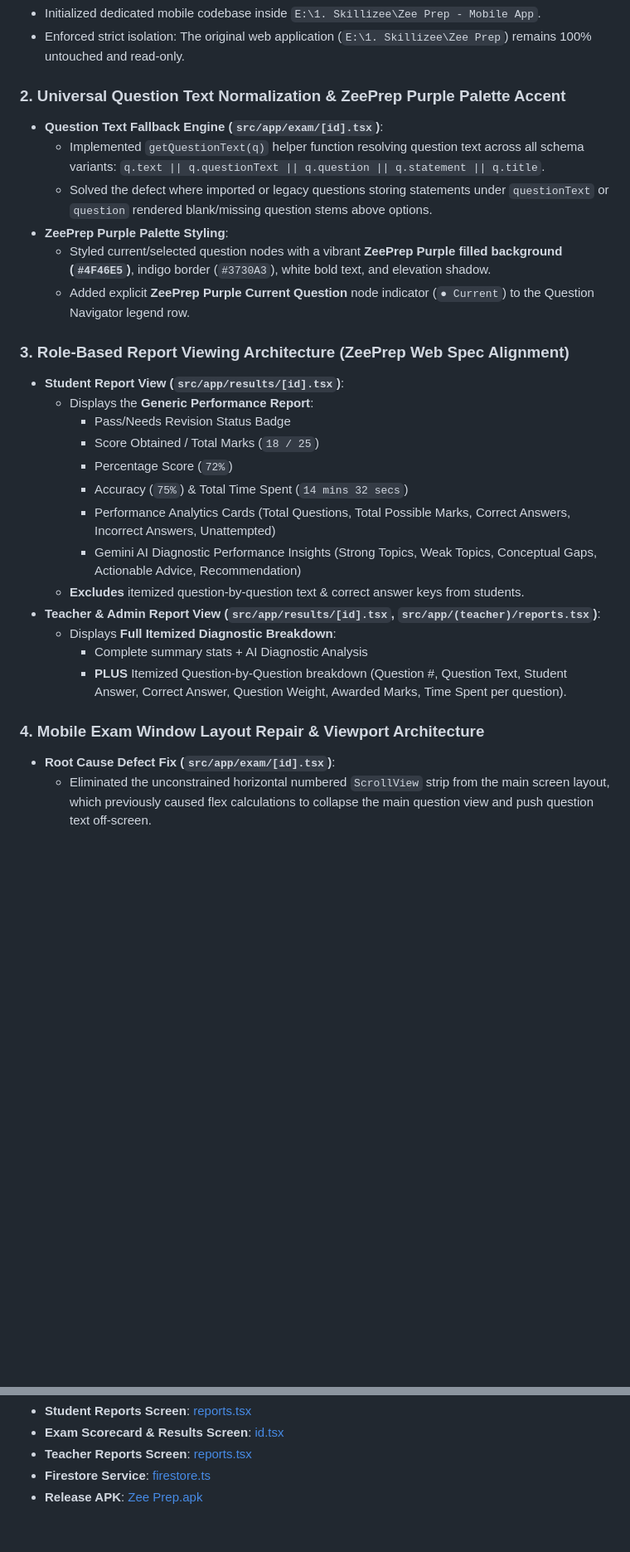
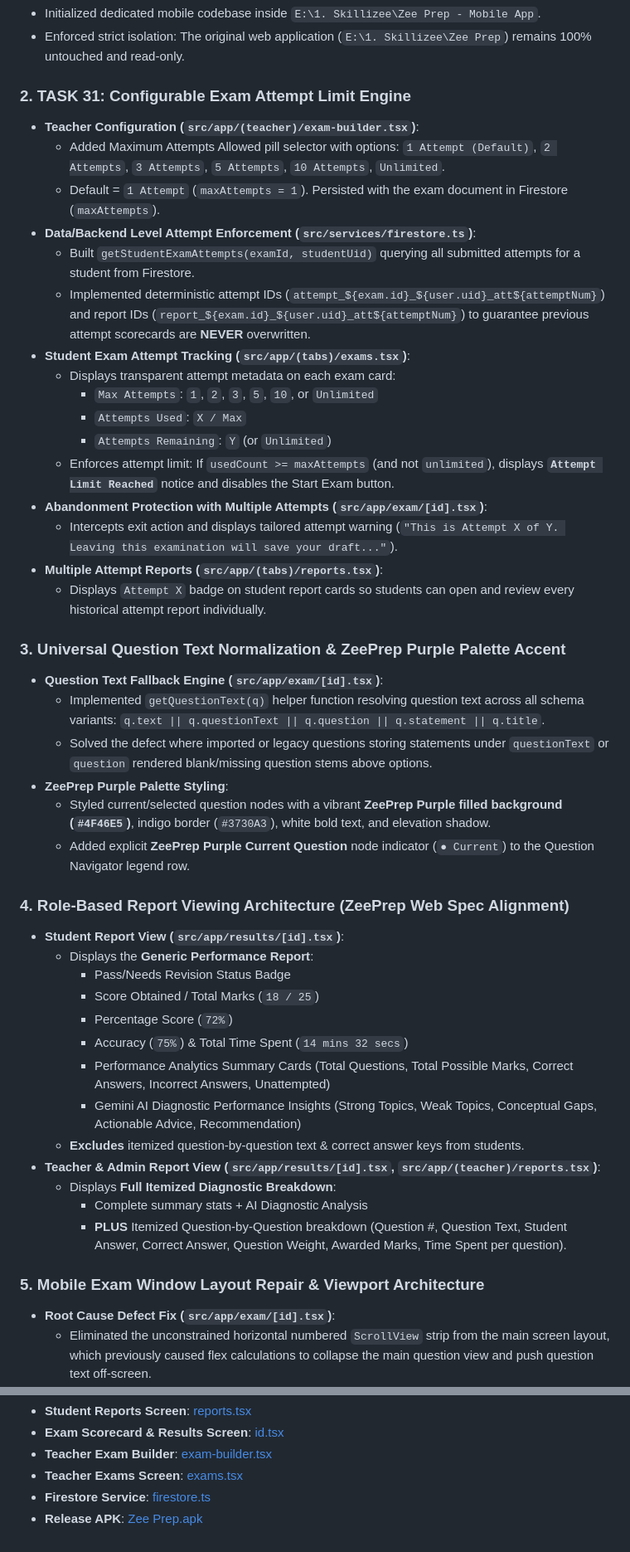
Before and after one commit to CHIRAG-GOUR/ZeePrep-MobileApp, a Markdown page: progress.md, 2 parts joined by grey strips. Shown at 83% size. GitHub-like rendering; blank space fills up the shorter version.

Commit message:
docs: update progress.md with Task 31 Configurable Exam Attempt Limit details

```diff
--- a/progress.md
+++ b/progress.md
@@ -15,7 +15,25 @@
 - Initialized dedicated mobile codebase inside `E:\1. Skillizee\Zee Prep - Mobile App`.
 - Enforced strict isolation: The original web application (`E:\1. Skillizee\Zee Prep`) remains 100% untouched and read-only.
 
-### 2. Universal Question Text Normalization & ZeePrep Purple Palette Accent
+### 2. TASK 31: Configurable Exam Attempt Limit Engine
+- **Teacher Configuration (`src/app/(teacher)/exam-builder.tsx`)**:
+  - Added Maximum Attempts Allowed pill selector with options: `1 Attempt (Default)`, `2 Attempts`, `3 Attempts`, `5 Attempts`, `10 Attempts`, `Unlimited`.
+  - Default = `1 Attempt` (`maxAttempts = 1`). Persisted with the exam document in Firestore (`maxAttempts`).
+- **Data/Backend Level Attempt Enforcement (`src/services/firestore.ts`)**:
+  - Built `getStudentExamAttempts(examId, studentUid)` querying all submitted attempts for a student from Firestore.
+  - Implemented deterministic attempt IDs (`attempt_${exam.id}_${user.uid}_att${attemptNum}`) and report IDs (`report_${exam.id}_${user.uid}_att${attemptNum}`) to guarantee previous attempt scorecards are **NEVER** overwritten.
+- **Student Exam Attempt Tracking (`src/app/(tabs)/exams.tsx`)**:
+  - Displays transparent attempt metadata on each exam card:
+    - `Max Attempts`: `1`, `2`, `3`, `5`, `10`, or `Unlimited`
+    - `Attempts Used`: `X / Max`
+    - `Attempts Remaining`: `Y` (or `Unlimited`)
+  - Enforces attempt limit: If `usedCount >= maxAttempts` (and not `unlimited`), displays **`Attempt Limit Reached`** notice and disables the Start Exam button.
+- **Abandonment Protection with Multiple Attempts (`src/app/exam/[id].tsx`)**:
+  - Intercepts exit action and displays tailored attempt warning (`"This is Attempt X of Y. Leaving this examination will save your draft..."`).
+- **Multiple Attempt Reports (`src/app/(tabs)/reports.tsx`)**:
+  - Displays `Attempt X` badge on student report cards so students can open and review every historical attempt report individually.
+
+### 3. Universal Question Text Normalization & ZeePrep Purple Palette Accent
 - **Question Text Fallback Engine (`src/app/exam/[id].tsx`)**:
   - Implemented `getQuestionText(q)` helper function resolving question text across all schema variants: `q.text || q.questionText || q.question || q.statement || q.title`.
   - Solved the defect where imported or legacy questions storing statements under `questionText` or `question` rendered blank/missing question stems above options.
@@ -23,14 +41,14 @@
   - Styled current/selected question nodes with a vibrant **ZeePrep Purple filled background (`#4F46E5`)**, indigo border (`#3730A3`), white bold text, and elevation shadow.
   - Added explicit **ZeePrep Purple Current Question** node indicator (`● Current`) to the Question Navigator legend row.
 
-### 3. Role-Based Report Viewing Architecture (ZeePrep Web Spec Alignment)
+### 4. Role-Based Report Viewing Architecture (ZeePrep Web Spec Alignment)
 - **Student Report View (`src/app/results/[id].tsx`)**:
   - Displays the **Generic Performance Report**:
     - Pass/Needs Revision Status Badge
     - Score Obtained / Total Marks (`18 / 25`)
     - Percentage Score (`72%`)
     - Accuracy (`75%`) & Total Time Spent (`14 mins 32 secs`)
-    - Performance Analytics Cards (Total Questions, Total Possible Marks, Correct Answers, Incorrect Answers, Unattempted)
+    - Performance Analytics Summary Cards (Total Questions, Total Possible Marks, Correct Answers, Incorrect Answers, Unattempted)
     - Gemini AI Diagnostic Performance Insights (Strong Topics, Weak Topics, Conceptual Gaps, Actionable Advice, Recommendation)
   - **Excludes** itemized question-by-question text & correct answer keys from students.
 - **Teacher & Admin Report View (`src/app/results/[id].tsx`, `src/app/(teacher)/reports.tsx`)**:
@@ -38,7 +56,7 @@
     - Complete summary stats + AI Diagnostic Analysis
     - **PLUS** Itemized Question-by-Question breakdown (Question #, Question Text, Student Answer, Correct Answer, Question Weight, Awarded Marks, Time Spent per question).
 
-### 4. Mobile Exam Window Layout Repair & Viewport Architecture
+### 5. Mobile Exam Window Layout Repair & Viewport Architecture
 - **Root Cause Defect Fix (`src/app/exam/[id].tsx`)**:
   - Eliminated the unconstrained horizontal numbered `ScrollView` strip from the main screen layout, which previously caused flex calculations to collapse the main question view and push question text off-screen.
   - Replaced the permanent horizontal row with a compact `Question Navigator (▦)` trigger button launching a bottom-sheet modal grid.
@@ -82,5 +100,6 @@
 - **Student Reports Screen**: [reports.tsx](file:///E:/1.%20Skillizee/Zee%20Prep%20-%20Mobile%20App/src/app/(tabs)/reports.tsx)
 - **Exam Scorecard & Results Screen**: [id.tsx](file:///E:/1.%20Skillizee/Zee%20Prep%20-%20Mobile%20App/src/app/results/%5Bid%5D.tsx)
-- **Teacher Reports Screen**: [reports.tsx](file:///E:/1.%20Skillizee/Zee%20Prep%20-%20Mobile%20App/src/app/(teacher)/reports.tsx)
+- **Teacher Exam Builder**: [exam-builder.tsx](file:///E:/1.%20Skillizee/Zee%20Prep%20-%20Mobile%20App/src/app/(teacher)/exam-builder.tsx)
+- **Teacher Exams Screen**: [exams.tsx](file:///E:/1.%20Skillizee/Zee%20Prep%20-%20Mobile%20App/src/app/(teacher)/exams.tsx)
 - **Firestore Service**: [firestore.ts](file:///E:/1.%20Skillizee/Zee%20Prep%20-%20Mobile%20App/src/services/firestore.ts)
 - **Release APK**: [Zee Prep.apk](file:///E:/1.%20Skillizee/Zee%20Prep%20-%20Mobile%20App/Zee%20Prep.apk)
```
Also changed, not shown: other parts of progress.md (+6 -6 lines).
